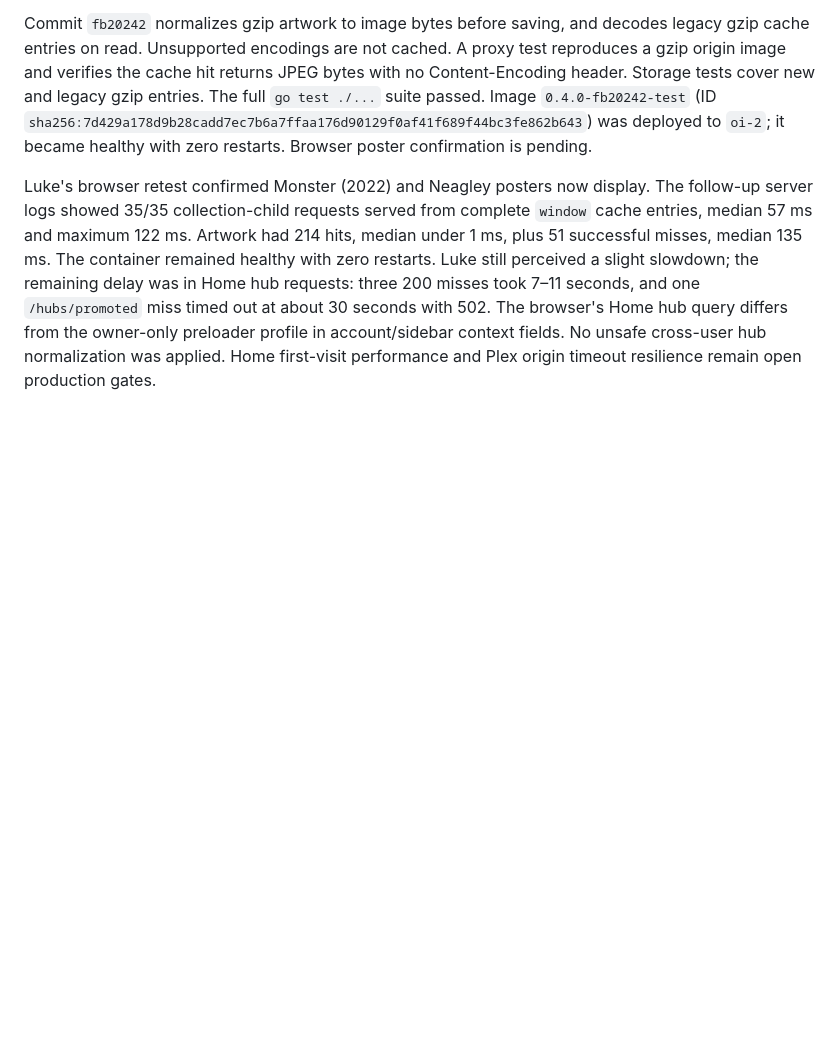
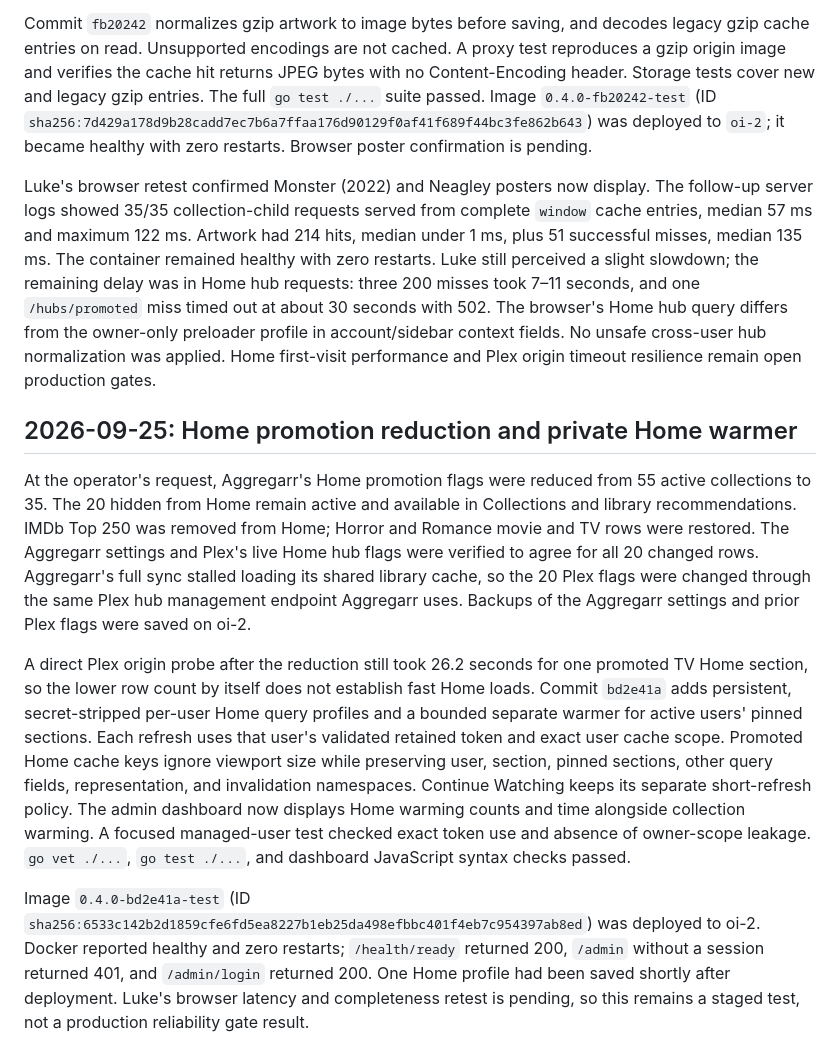
Before and after one commit to LJAM96/replx, a Markdown page: evidence/2026-09-23-test-plex-validation.md, the part around the change. Rendered like a GitHub page; blank space fills up the shorter version.

Commit message:
Record Home warmer deployment evidence

```diff
--- a/evidence/2026-09-23-test-plex-validation.md
+++ b/evidence/2026-09-23-test-plex-validation.md
@@ -610,3 +610,35 @@ slowdown; the remaining delay was in Home hub requests: three 200 misses took
 in account/sidebar context fields. No unsafe cross-user hub normalization was
 applied. Home first-visit performance and Plex origin timeout resilience remain
 open production gates.
+
+## 2026-09-25: Home promotion reduction and private Home warmer
+
+At the operator's request, Aggregarr's Home promotion flags were reduced from 55
+active collections to 35. The 20 hidden from Home remain active and available
+in Collections and library recommendations. IMDb Top 250 was removed from Home;
+Horror and Romance movie and TV rows were restored. The Aggregarr settings and
+Plex's live Home hub flags were verified to agree for all 20 changed rows.
+Aggregarr's full sync stalled loading its shared library cache, so the 20 Plex
+flags were changed through the same Plex hub management endpoint Aggregarr uses.
+Backups of the Aggregarr settings and prior Plex flags were saved on oi-2.
+
+A direct Plex origin probe after the reduction still took 26.2 seconds for one
+promoted TV Home section, so the lower row count by itself does not establish
+fast Home loads. Commit `bd2e41a` adds persistent, secret-stripped per-user Home
+query profiles and a bounded separate warmer for active users' pinned sections.
+Each refresh uses that user's validated retained token and exact user cache
+scope. Promoted Home cache keys ignore viewport size while preserving user,
+section, pinned sections, other query fields, representation, and invalidation
+namespaces. Continue Watching keeps its separate short-refresh policy. The
+admin dashboard now displays Home warming counts and time alongside collection
+warming. A focused managed-user test checked exact token use and absence of
+owner-scope leakage. `go vet ./...`, `go test ./...`, and dashboard JavaScript
+syntax checks passed.
+
+Image `0.4.0-bd2e41a-test` (ID
+`sha256:6533c142b2d1859cfe6fd5ea8227b1eb25da498efbbc401f4eb7c954397ab8ed`)
+was deployed to oi-2. Docker reported healthy and zero restarts;
+`/health/ready` returned 200, `/admin` without a session returned 401, and
+`/admin/login` returned 200. One Home profile had been saved shortly after
+deployment. Luke's browser latency and completeness retest is pending, so this
+remains a staged test, not a production reliability gate result.
```
